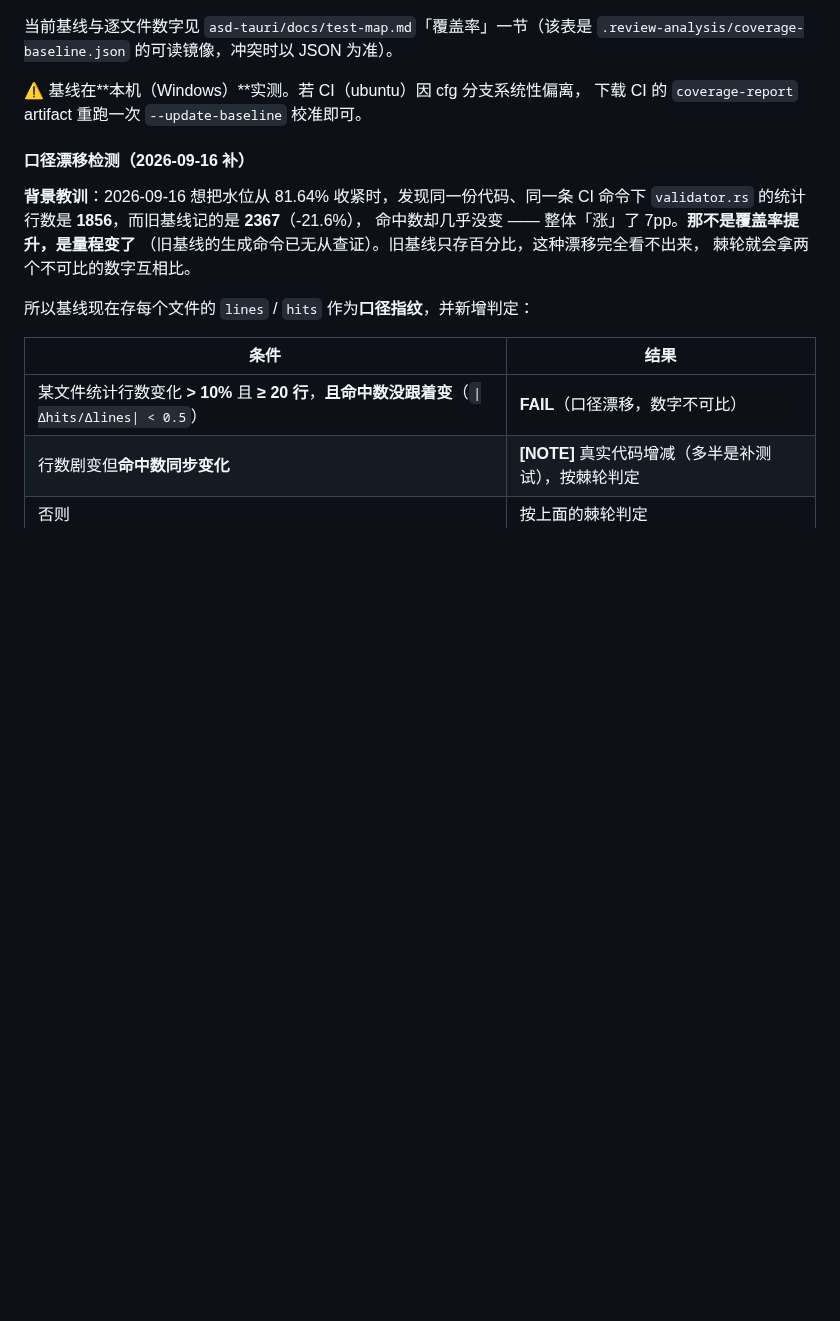
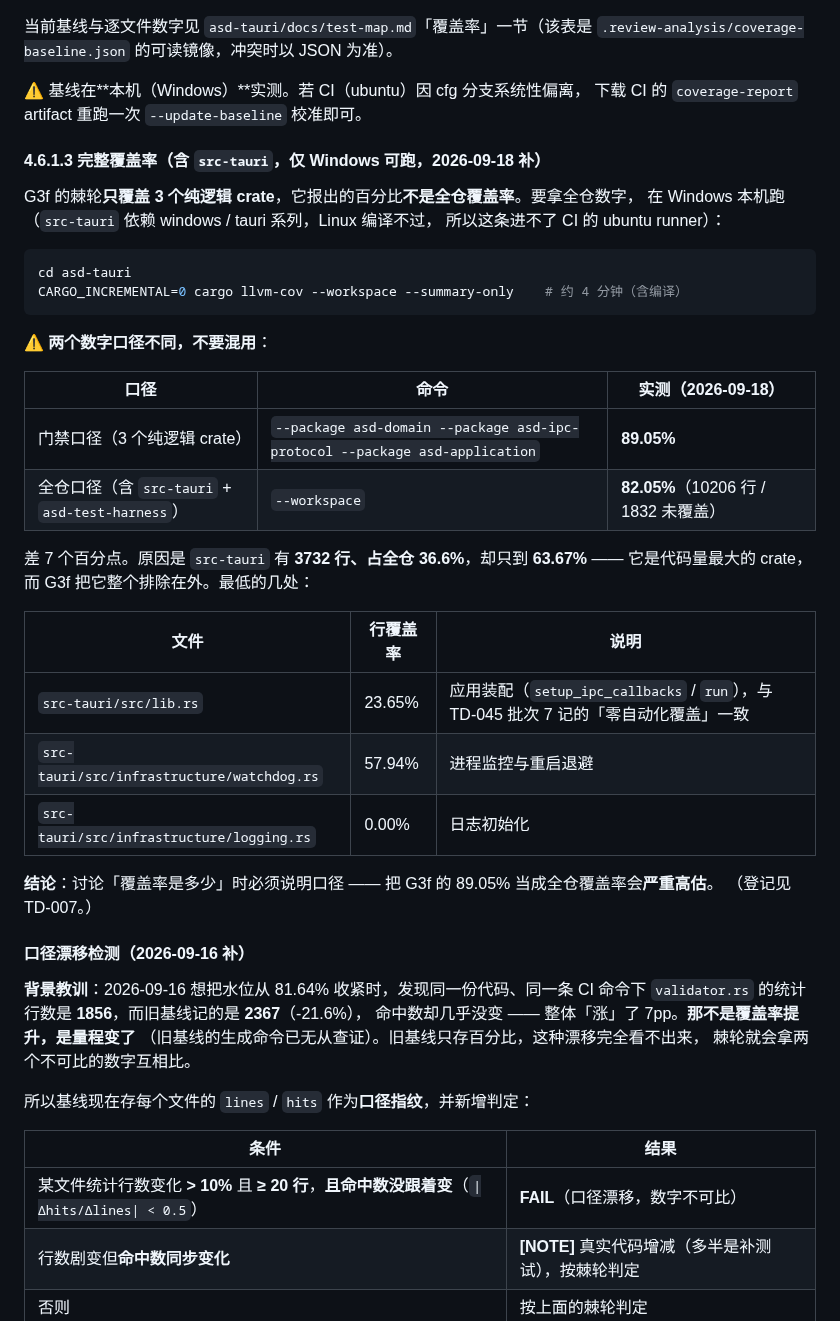
Before and after one commit to zyejf/AutoHotkeydemo, a Markdown page: docs/developer-guide.md, the part around the change. Drawn GitHub-style; blank space fills up the shorter version.

Commit message:
docs(debt): TD-007 量化覆盖率盲区并固化两个口径的对照
G3f 的棘轮只覆盖 3 个纯逻辑 crate，报出的 89.05% 不是全仓覆盖率。
Windows 本机实测：src-tauri 行覆盖率 63.67%（3732 行，占全仓 36.6%），
全仓 --workspace 口径 82.05% —— 与门禁口径差 7 个百分点。

src-tauri 是代码量最大的 crate 却被整个排除在棘轮之外，最低的三处是
lib.rs 23.65%（应用装配，与 TD-045 批次 7「零自动化覆盖」互相印证）、
watchdog.rs 57.94%、logging.rs 0%。

在 developer-guide §4.6.1.3 固化口径对照表与测量命令，避免后人把
89.05% 当成全仓覆盖率。

````diff
--- a/docs/developer-guide.md
+++ b/docs/developer-guide.md
@@ -1036,6 +1036,36 @@ python scripts/check-coverage.py --lcov ... --update-baseline   # 补完测试
 ⚠️ 基线在**本机（Windows）**实测。若 CI（ubuntu）因 cfg 分支系统性偏离，
 下载 CI 的 `coverage-report` artifact 重跑一次 `--update-baseline` 校准即可。
 
+#### 4.6.1.3 完整覆盖率（含 `src-tauri`，**仅 Windows 可跑**，2026-09-18 补）
+
+G3f 的棘轮**只覆盖 3 个纯逻辑 crate**，它报出的百分比**不是全仓覆盖率**。要拿全仓数字，
+在 Windows 本机跑（`src-tauri` 依赖 windows / tauri 系列，Linux 编译不过，
+所以这条进不了 CI 的 ubuntu runner）：
+
+```bash
+cd asd-tauri
+CARGO_INCREMENTAL=0 cargo llvm-cov --workspace --summary-only    # 约 4 分钟（含编译）
+```
+
+⚠️ **两个数字口径不同，不要混用**：
+
+| 口径 | 命令 | 实测（2026-09-18） |
+|------|------|--------------------|
+| 门禁口径（3 个纯逻辑 crate） | `--package asd-domain --package asd-ipc-protocol --package asd-application` | **89.05%** |
+| 全仓口径（含 `src-tauri` + `asd-test-harness`） | `--workspace` | **82.05%**（10206 行 / 1832 未覆盖） |
+
+差 7 个百分点。原因是 `src-tauri` 有 **3732 行、占全仓 36.6%**，却只到 **63.67%** ——
+它是代码量最大的 crate，而 G3f 把它整个排除在外。最低的几处：
+
+| 文件 | 行覆盖率 | 说明 |
+|------|---------|------|
+| `src-tauri/src/lib.rs` | 23.65% | 应用装配（`setup_ipc_callbacks` / `run`），与 TD-045 批次 7 记的「零自动化覆盖」一致 |
+| `src-tauri/src/infrastructure/watchdog.rs` | 57.94% | 进程监控与重启退避 |
+| `src-tauri/src/infrastructure/logging.rs` | 0.00% | 日志初始化 |
+
+**结论**：讨论「覆盖率是多少」时必须说明口径 —— 把 G3f 的 89.05% 当成全仓覆盖率会**严重高估**。
+（登记见 TD-007。）
+
 #### 口径漂移检测（2026-09-16 补）
 
 **背景教训**：2026-09-16 想把水位从 81.64% 收紧时，发现同一份代码、同一条 CI 命令下
````
Also changed, not shown: docs/tech-debt-register.md (+1 -1 lines).
